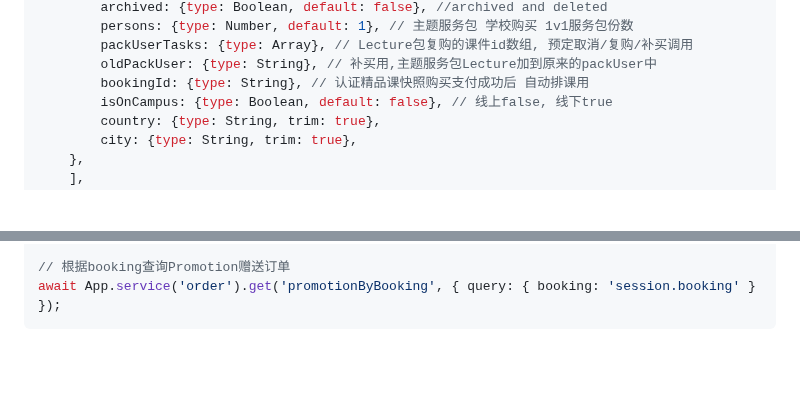
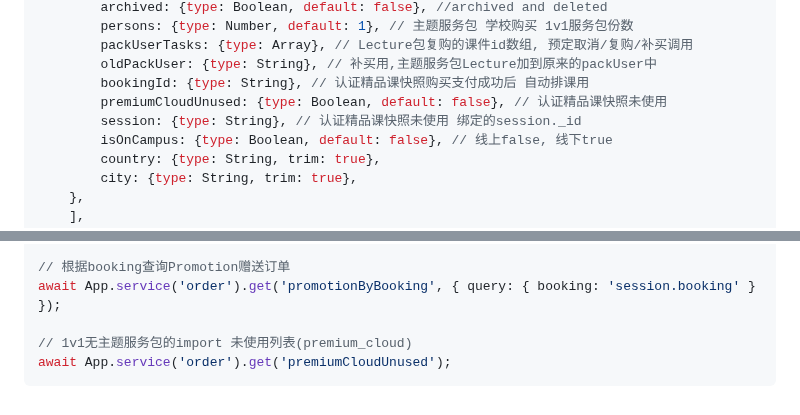
Before and after one commit to zran-nz/doc, a Markdown page: fio/order.md, 2 parts joined by grey strips. GitHub-like rendering; blank space fills up the shorter version.

Commit message:
feat: import used update

````diff
--- a/fio/order.md
+++ b/fio/order.md
@@ -44,6 +44,8 @@
         packUserTasks: {type: Array}, // Lecture包复购的课件id数组, 预定取消/复购/补买调用
         oldPackUser: {type: String}, // 补买用,主题服务包Lecture加到原来的packUser中
         bookingId: {type: String}, // 认证精品课快照购买支付成功后 自动排课用
+        premiumCloudUnused: {type: Boolean, default: false}, // 认证精品课快照未使用
+        session: {type: String}, // 认证精品课快照未使用 绑定的session._id
         isOnCampus: {type: Boolean, default: false}, // 线上false, 线下true
         country: {type: String, trim: true},
         city: {type: String, trim: true},
@@ -324,4 +326,7 @@ await App.service('order').get('promotionServiceId', { query: { buyer: 'uid/scho
 
 // 根据booking查询Promotion赠送订单
 await App.service('order').get('promotionByBooking', { query: { booking: 'session.booking' } });
+
+// 1v1无主题服务包的import 未使用列表(premium_cloud)
+await App.service('order').get('premiumCloudUnused');
 ```
````
